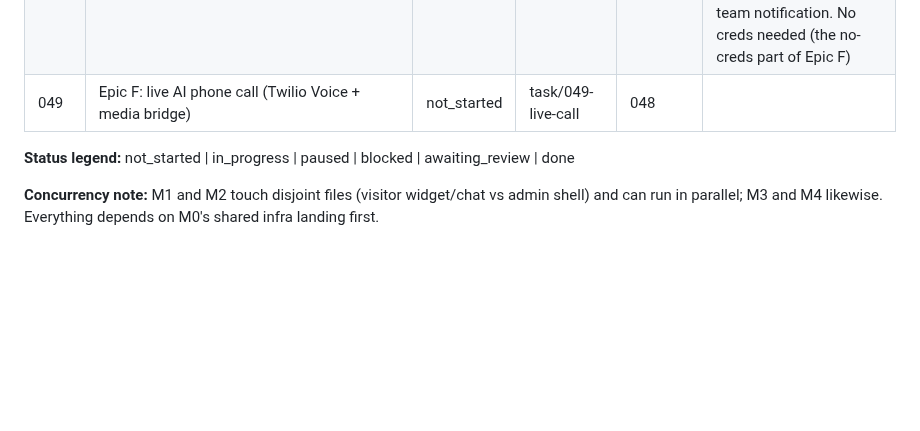
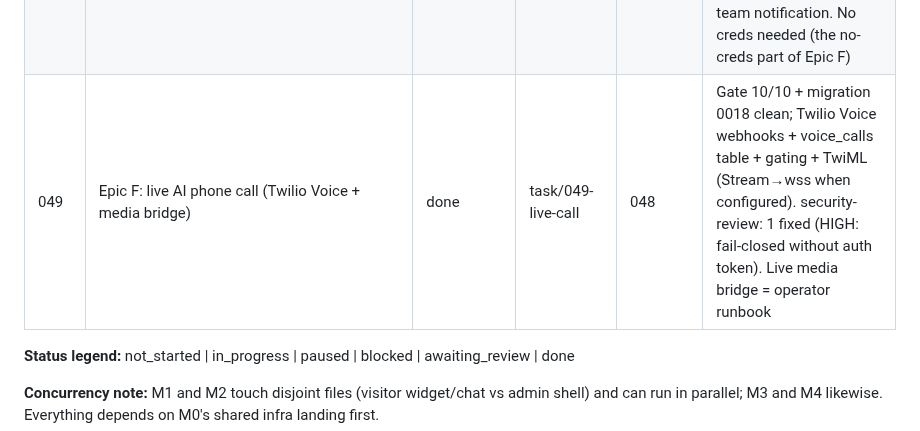
Before and after one commit to nigusdawit/orbitse, a Markdown page: tasks/README.md, the part around the change. Rendered like a GitHub page; blank space fills up the shorter version.

Commit message:
docs: mark task 049 (live call scaffolding) done — Phase 6 roadmap complete
Co-Authored-By: Claude Opus 4.7 <noreply@anthropic.com>

```diff
--- a/tasks/README.md
+++ b/tasks/README.md
@@ -80,7 +80,7 @@ expand on first touch to avoid premature detail that drifts). See root `PLAN.md`
 | 046 | Epic E: visitor multi-agent intent router | done | task/046-visitor-personas | 045 | Gate 12/12 + migration 0015 clean; visitor_personas table + cheap classifier + apply (tool constraint + prompt suffix + model override) wired in api_chat, default-off single-agent; super-admin CRUD. Drift: bespoke admin tab deferred (CRUD API now) |
 | 047 | Epic F: book_meeting via Calendar MCP | done | task/047-meetings | 045 | Gate 11/11 + migration 0017 clean; book_meeting tool + meetings table + gating + team notify; optional calendar-MCP push hook (live push = operator runbook, store-only without creds) |
 | 048 | Epic F: request_callback + handoff summary | done | task/048-callback-handoff | 045 | Gate 7/7 + migration 0016 + 25 prior tests clean; ContextVar plumbs live chat to tools, _handoff_summary on request_callback (gated default-off), stored + in team notification. No creds needed (the no-creds part of Epic F) |
-| 049 | Epic F: live AI phone call (Twilio Voice + media bridge) | not_started | task/049-live-call | 048 | |
+| 049 | Epic F: live AI phone call (Twilio Voice + media bridge) | done | task/049-live-call | 048 | Gate 10/10 + migration 0018 clean; Twilio Voice webhooks + voice_calls table + gating + TwiML (Stream→wss when configured). security-review: 1 fixed (HIGH: fail-closed without auth token). Live media bridge = operator runbook |
 
 **Status legend:** not_started | in_progress | paused | blocked | awaiting_review | done
 
```
